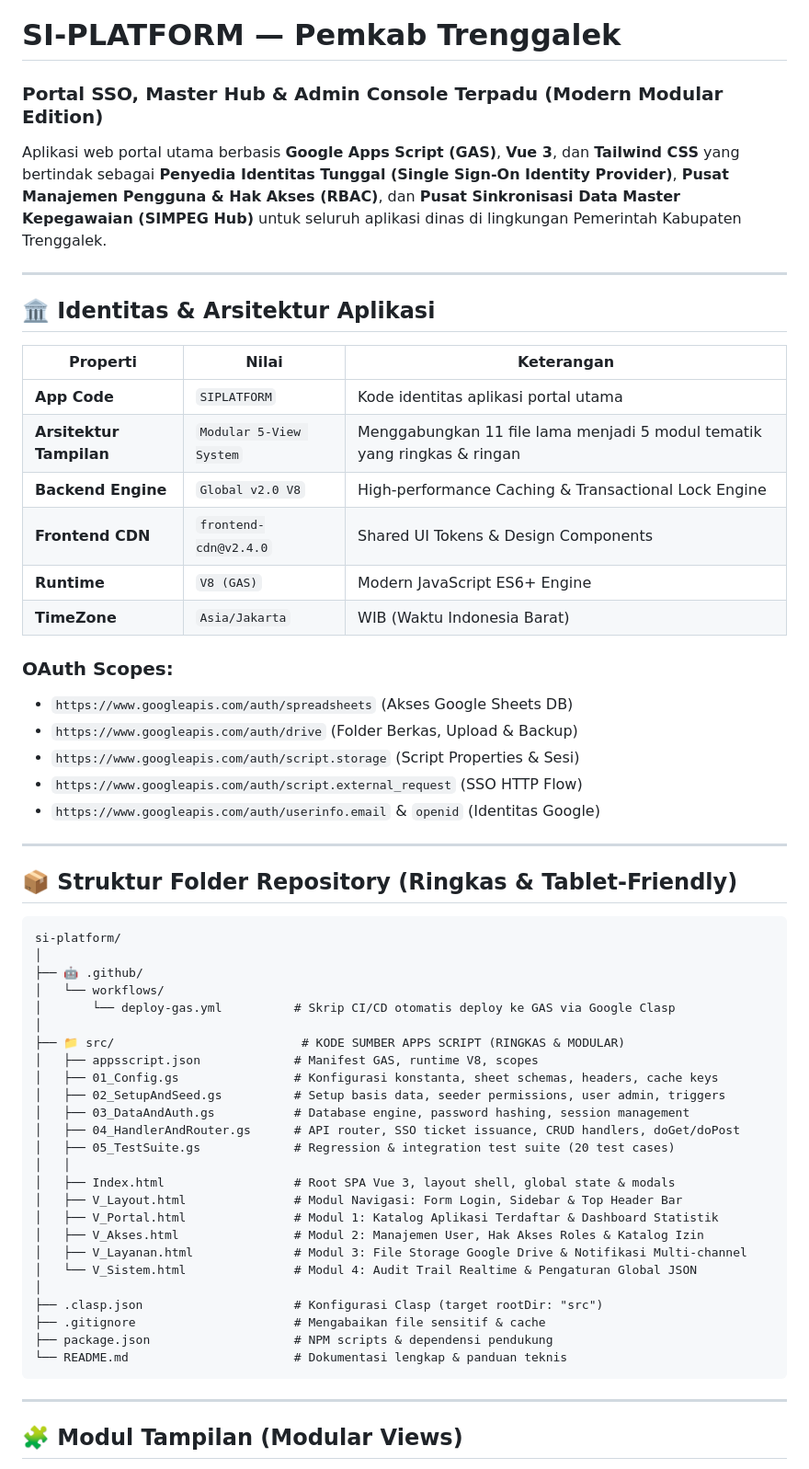
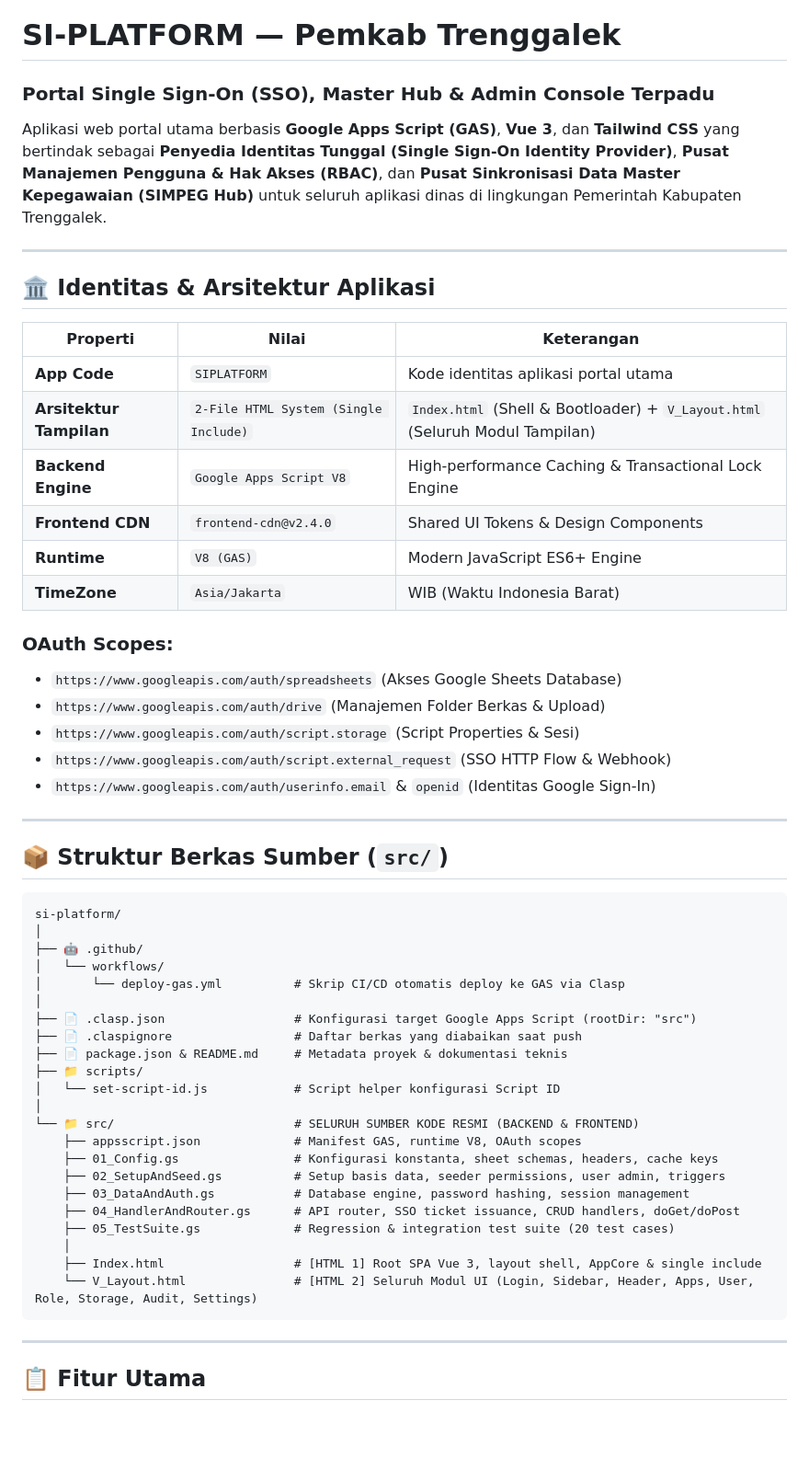
Before and after one commit to miftachurrochim82-sketch/si-platform, a Markdown page: README.md, the part around one of its changes. Shown at 92% size. Drawn GitHub-style; blank space fills up the shorter version.

Commit message:
docs: update comprehensive README with 2-file HTML architecture and tablet deployment guide

````diff
--- a/README.md
+++ b/README.md
@@ -1,5 +1,5 @@
 # SI-PLATFORM — Pemkab Trenggalek
-### Portal SSO, Master Hub & Admin Console Terpadu (Modern Modular Edition)
+### Portal Single Sign-On (SSO), Master Hub & Admin Console Terpadu
 
 Aplikasi web portal utama berbasis **Google Apps Script (GAS)**, **Vue 3**, dan **Tailwind CSS** yang bertindak sebagai **Penyedia Identitas Tunggal (Single Sign-On Identity Provider)**, **Pusat Manajemen Pengguna & Hak Akses (RBAC)**, dan **Pusat Sinkronisasi Data Master Kepegawaian (SIMPEG Hub)** untuk seluruh aplikasi dinas di lingkungan Pemerintah Kabupaten Trenggalek.
 
@@ -10,52 +10,49 @@ Aplikasi web portal utama berbasis **Google Apps Script (GAS)**, **Vue 3**, dan
 | Properti | Nilai | Keterangan |
 |---|---|---|
 | **App Code** | `SIPLATFORM` | Kode identitas aplikasi portal utama |
-| **Arsitektur Tampilan** | `Modular 5-View System` | Menggabungkan 11 file lama menjadi 5 modul tematik yang ringkas & ringan |
-| **Backend Engine** | `Global v2.0 V8` | High-performance Caching & Transactional Lock Engine |
+| **Arsitektur Tampilan** | `2-File HTML System (Single Include)` | `Index.html` (Shell & Bootloader) + `V_Layout.html` (Seluruh Modul Tampilan) |
+| **Backend Engine** | `Google Apps Script V8` | High-performance Caching & Transactional Lock Engine |
 | **Frontend CDN** | `frontend-cdn@v2.4.0` | Shared UI Tokens & Design Components |
 | **Runtime** | `V8 (GAS)` | Modern JavaScript ES6+ Engine |
 | **TimeZone** | `Asia/Jakarta` | WIB (Waktu Indonesia Barat) |
 
 ### OAuth Scopes:
-- `https://www.googleapis.com/auth/spreadsheets` (Akses Google Sheets DB)
-- `https://www.googleapis.com/auth/drive` (Folder Berkas, Upload & Backup)
+- `https://www.googleapis.com/auth/spreadsheets` (Akses Google Sheets Database)
+- `https://www.googleapis.com/auth/drive` (Manajemen Folder Berkas & Upload)
 - `https://www.googleapis.com/auth/script.storage` (Script Properties & Sesi)
-- `https://www.googleapis.com/auth/script.external_request` (SSO HTTP Flow)
-- `https://www.googleapis.com/auth/userinfo.email` & `openid` (Identitas Google)
+- `https://www.googleapis.com/auth/script.external_request` (SSO HTTP Flow & Webhook)
+- `https://www.googleapis.com/auth/userinfo.email` & `openid` (Identitas Google Sign-In)
 
 ---
 
-## 📦 Struktur Folder Repository (Ringkas & Tablet-Friendly)
+## 📦 Struktur Berkas Sumber (`src/`)
 
 ```text
 si-platform/
 │
 ├── 🤖 .github/
 │   └── workflows/
-│       └── deploy-gas.yml          # Skrip CI/CD otomatis deploy ke GAS via Google Clasp
+│       └── deploy-gas.yml          # Skrip CI/CD otomatis deploy ke GAS via Clasp
 │
-├── 📁 src/                          # KODE SUMBER APPS SCRIPT (RINGKAS & MODULAR)
-│   ├── appsscript.json             # Manifest GAS, runtime V8, scopes
-│   ├── 01_Config.gs                # Konfigurasi konstanta, sheet schemas, headers, cache keys
-│   ├── 02_SetupAndSeed.gs          # Setup basis data, seeder permissions, user admin, triggers
-│   ├── 03_DataAndAuth.gs           # Database engine, password hashing, session management
-│   ├── 04_HandlerAndRouter.gs      # API router, SSO ticket issuance, CRUD handlers, doGet/doPost
-│   ├── 05_TestSuite.gs             # Regression & integration test suite (20 test cases)
-│   │
-│   ├── Index.html                  # Root SPA Vue 3, layout shell, global state & modals
-│   ├── V_Layout.html               # Modul Navigasi: Form Login, Sidebar & Top Header Bar
-│   ├── V_Portal.html               # Modul 1: Katalog Aplikasi Terdaftar & Dashboard Statistik
-│   ├── V_Akses.html                # Modul 2: Manajemen User, Hak Akses Roles & Katalog Izin
-│   ├── V_Layanan.html              # Modul 3: File Storage Google Drive & Notifikasi Multi-channel
-│   └── V_Sistem.html               # Modul 4: Audit Trail Realtime & Pengaturan Global JSON
+├── 📄 .clasp.json                  # Konfigurasi target Google Apps Script (rootDir: "src")
+├── 📄 .claspignore                 # Daftar berkas yang diabaikan saat push
+├── 📄 package.json & README.md     # Metadata proyek & dokumentasi teknis
+├── 📁 scripts/
+│   └── set-script-id.js            # Script helper konfigurasi Script ID
 │
-├── .clasp.json                     # Konfigurasi Clasp (target rootDir: "src")
-├── .gitignore                      # Mengabaikan file sensitif & cache
-├── package.json                    # NPM scripts & dependensi pendukung
-└── README.md                       # Dokumentasi lengkap & panduan teknis
+└── 📁 src/                         # SELURUH SUMBER KODE RESMI (BACKEND & FRONTEND)
+    ├── appsscript.json             # Manifest GAS, runtime V8, OAuth scopes
+    ├── 01_Config.gs                # Konfigurasi konstanta, sheet schemas, headers, cache keys
+    ├── 02_SetupAndSeed.gs          # Setup basis data, seeder permissions, user admin, triggers
+    ├── 03_DataAndAuth.gs           # Database engine, password hashing, session management
+    ├── 04_HandlerAndRouter.gs      # API router, SSO ticket issuance, CRUD handlers, doGet/doPost
+    ├── 05_TestSuite.gs             # Regression & integration test suite (20 test cases)
+    │
+    ├── Index.html                  # [HTML 1] Root SPA Vue 3, layout shell, AppCore & single include
+    └── V_Layout.html               # [HTML 2] Seluruh Modul UI (Login, Sidebar, Header, Apps, User, Role, Storage, Audit, Settings)
 ```
 
 ---
 
-## 🧩 Modul Tampilan (Modular Views)
+## 📋 Fitur Utama
 
````
Also changed, not shown: other parts of README.md (+61 -44 lines).
